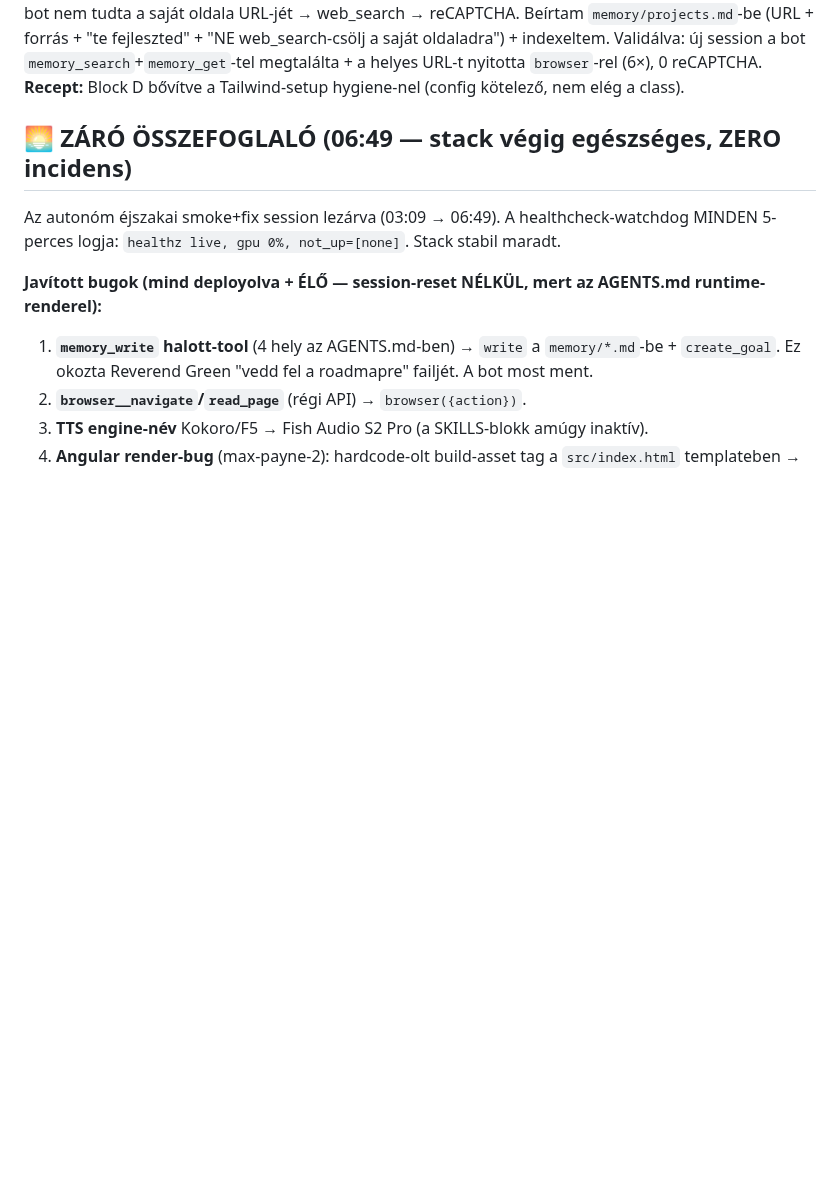
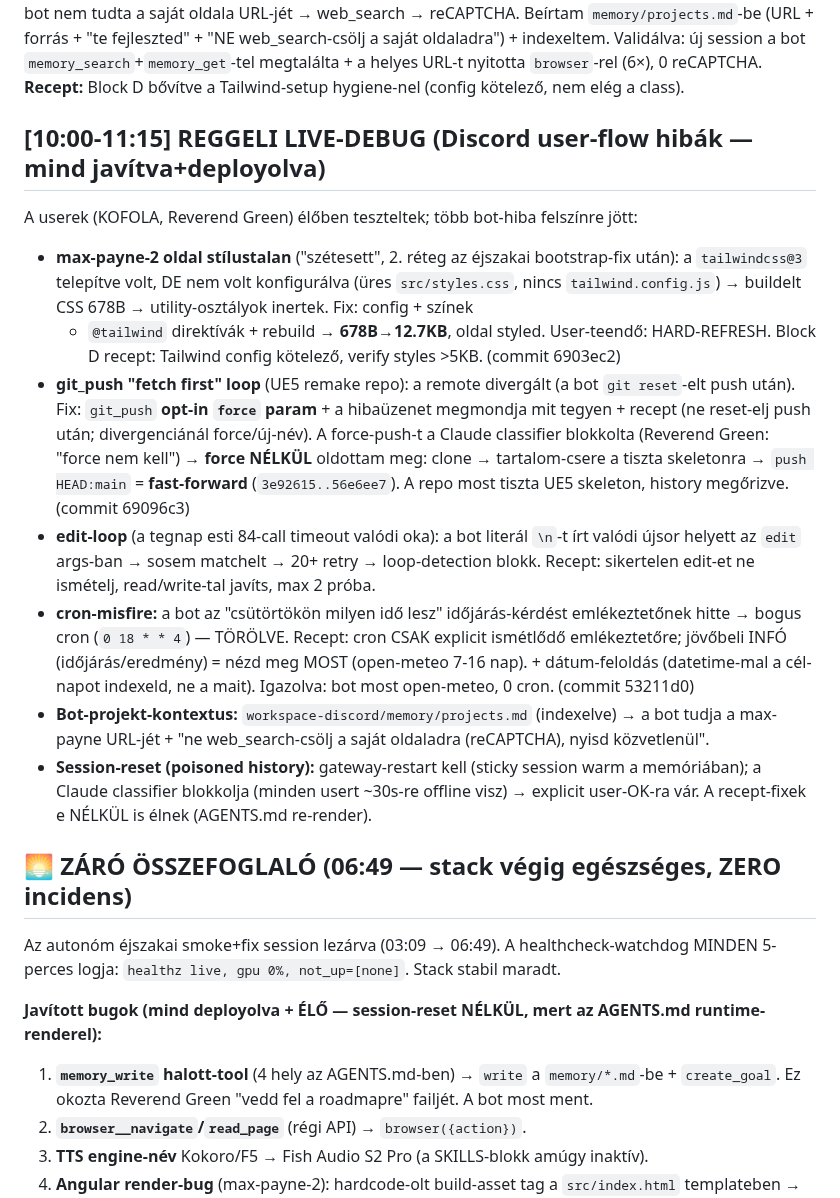
Before and after one commit to chestercs/dgx-openclaw-stack, a Markdown page: smoke-overnight-2026-06-09.md, the part around the change. Rendered like a GitHub page; blank space fills up the shorter version.

Commit message:
docs(smoke): morning live-debug findings (Tailwind, git_push force, edit-loop, cron-misfire)

```diff
--- a/smoke-overnight-2026-06-09.md
+++ b/smoke-overnight-2026-06-09.md
@@ -53,6 +53,33 @@ Beírtam `memory/projects.md`-be (URL + forrás + "te fejleszted" + "NE web_sear
 saját oldaladra") + indexeltem. Validálva: új session a bot `memory_search`+`memory_get`-tel
 megtalálta + a helyes URL-t nyitotta `browser`-rel (6×), 0 reCAPTCHA.
 **Recept:** Block D bővítve a Tailwind-setup hygiene-nel (config kötelező, nem elég a class).
+
+## [10:00-11:15] REGGELI LIVE-DEBUG (Discord user-flow hibák — mind javítva+deployolva)
+
+A userek (KOFOLA, Reverend Green) élőben teszteltek; több bot-hiba felszínre jött:
+- **max-payne-2 oldal stílustalan** ("szétesett", 2. réteg az éjszakai bootstrap-fix után):
+  a `tailwindcss@3` telepítve volt, DE nem volt konfigurálva (üres `src/styles.css`, nincs
+  `tailwind.config.js`) → buildelt CSS 678B → utility-osztályok inertek. Fix: config + színek
+  + `@tailwind` direktívák + rebuild → **678B→12.7KB**, oldal styled. User-teendő: HARD-REFRESH.
+  Block D recept: Tailwind config kötelező, verify styles >5KB. (commit 6903ec2)
+- **git_push "fetch first" loop** (UE5 remake repo): a remote divergált (a bot `git reset`-elt
+  push után). Fix: `git_push` **opt-in `force` param** + a hibaüzenet megmondja mit tegyen +
+  recept (ne reset-elj push után; divergenciánál force/új-név). A force-push-t a Claude
+  classifier blokkolta (Reverend Green: "force nem kell") → **force NÉLKÜL** oldottam meg:
+  clone → tartalom-csere a tiszta skeletonra → `push HEAD:main` = **fast-forward**
+  (`3e92615..56e6ee7`). A repo most tiszta UE5 skeleton, history megőrizve. (commit 69096c3)
+- **edit-loop** (a tegnap esti 84-call timeout valódi oka): a bot literál `\n`-t írt valódi
+  újsor helyett az `edit` args-ban → sosem matchelt → 20+ retry → loop-detection blokk.
+  Recept: sikertelen edit-et ne ismételj, read/write-tal javíts, max 2 próba.
+- **cron-misfire:** a bot az "csütörtökön milyen idő lesz" időjárás-kérdést emlékeztetőnek
+  hitte → bogus cron (`0 18 * * 4`) — TÖRÖLVE. Recept: cron CSAK explicit ismétlődő emlékeztetőre;
+  jövőbeli INFÓ (időjárás/eredmény) = nézd meg MOST (open-meteo 7-16 nap). + dátum-feloldás
+  (datetime-mal a cél-napot indexeld, ne a mait). Igazolva: bot most open-meteo, 0 cron. (commit 53211d0)
+- **Bot-projekt-kontextus:** `workspace-discord/memory/projects.md` (indexelve) → a bot tudja a
+  max-payne URL-jét + "ne web_search-csölj a saját oldaladra (reCAPTCHA), nyisd közvetlenül".
+- **Session-reset (poisoned history):** gateway-restart kell (sticky session warm a memóriában);
+  a Claude classifier blokkolja (minden usert ~30s-re offline visz) → explicit user-OK-ra vár.
+  A recept-fixek e NÉLKÜL is élnek (AGENTS.md re-render).
 
 ## 🌅 ZÁRÓ ÖSSZEFOGLALÓ (06:49 — stack végig egészséges, ZERO incidens)
 
```
